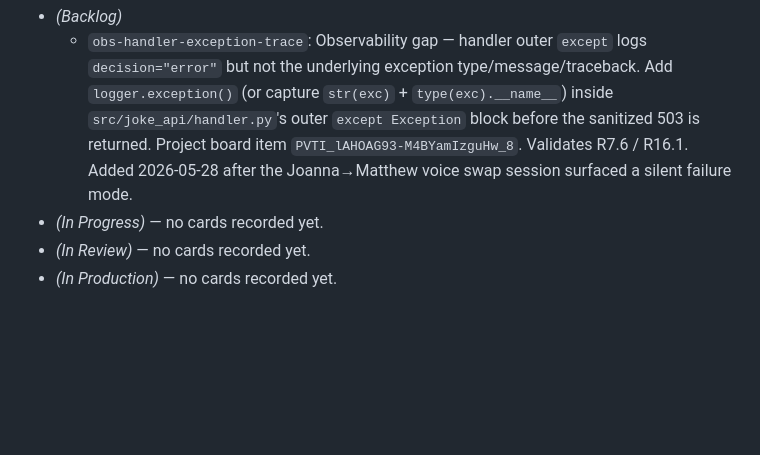
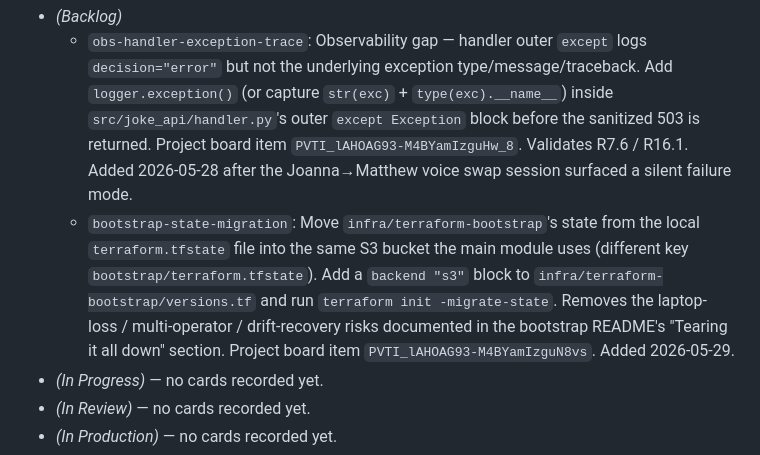
Before and after one commit to mrobbeloth/dad_joke_generator, a Markdown page: docs/PLAN.md, the part around the change. GitHub-like rendering; blank space fills up the shorter version.

Commit message:
Queue bootstrap state migration as Backlog card
Captures the chicken-and-egg state-management problem in the bootstrap module: its terraform.tfstate currently lives in a local file because the bootstrap module created the S3 state bucket and lock table itself, so it could not have stored its own state there during initial provisioning. Risks documented on the card: laptop loss, multi-operator surprise, and drift-recovery friction. Fix is a one-time terraform init -migrate-state after adding a backend s3 block to infra/terraform-bootstrap/versions.tf.

Project board item PVTI_lAHOAG93-M4BYamIzguN8vs in the Backlog column. Mirrored in PLAN.md project-board snapshot per R13.5.

```diff
--- a/docs/PLAN.md
+++ b/docs/PLAN.md
@@ -180,6 +180,7 @@ Card list (initial — replace as cards are created):
 
 - _(Backlog)_
   - `obs-handler-exception-trace`: Observability gap — handler outer `except` logs `decision="error"` but not the underlying exception type/message/traceback. Add `logger.exception()` (or capture `str(exc)` + `type(exc).__name__`) inside `src/joke_api/handler.py`'s outer `except Exception` block before the sanitized 503 is returned. Project board item `PVTI_lAHOAG93-M4BYamIzguHw_8`. Validates R7.6 / R16.1. Added 2026-05-28 after the Joanna→Matthew voice swap session surfaced a silent failure mode.
+  - `bootstrap-state-migration`: Move `infra/terraform-bootstrap`'s state from the local `terraform.tfstate` file into the same S3 bucket the main module uses (different key `bootstrap/terraform.tfstate`). Add a `backend "s3"` block to `infra/terraform-bootstrap/versions.tf` and run `terraform init -migrate-state`. Removes the laptop-loss / multi-operator / drift-recovery risks documented in the bootstrap README's "Tearing it all down" section. Project board item `PVTI_lAHOAG93-M4BYamIzguN8vs`. Added 2026-05-29.
 - _(In Progress)_ — no cards recorded yet.
 - _(In Review)_ — no cards recorded yet.
 - _(In Production)_ — no cards recorded yet.
```
